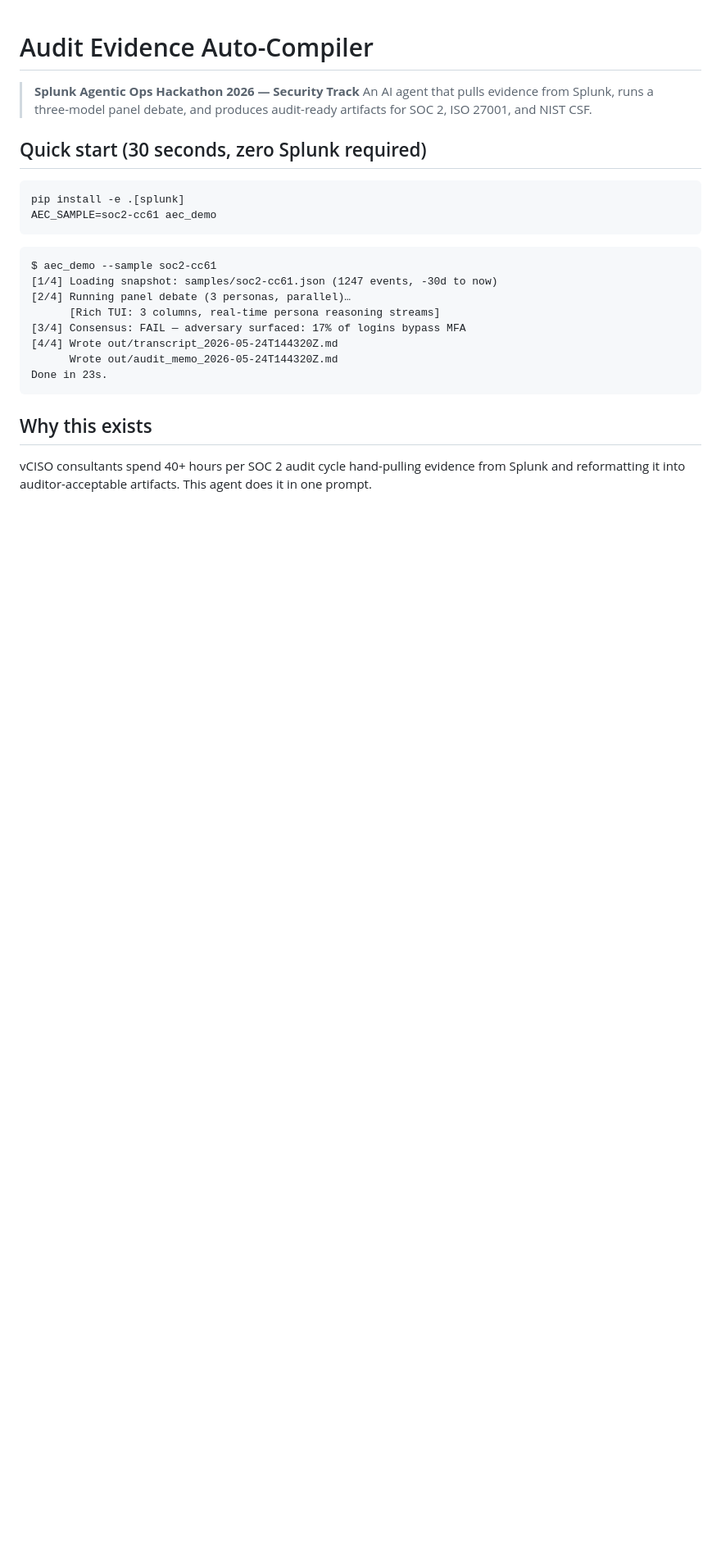
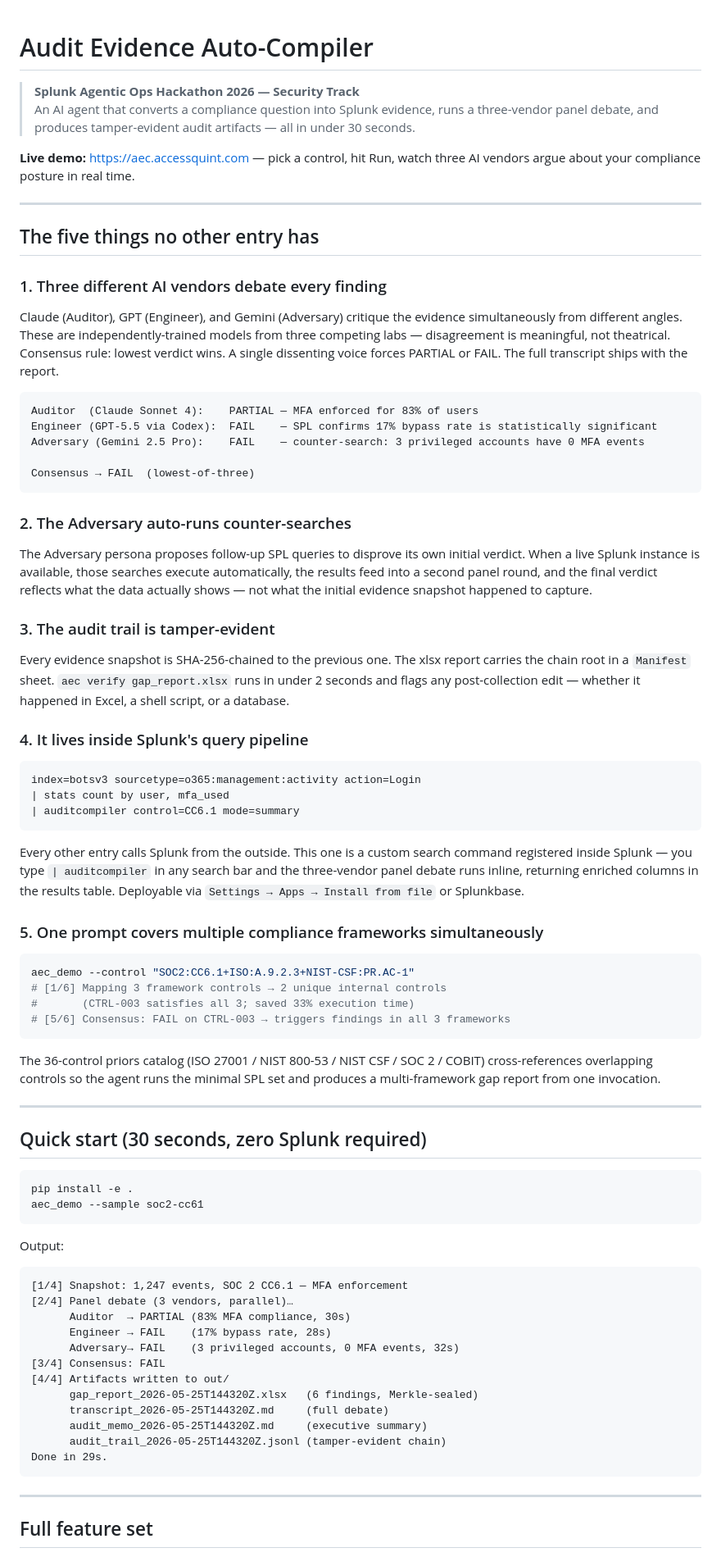
Before and after one commit to sandhipveera/audit-evidence-compiler, a Markdown page: README.md, the part around one of its changes. Shown at 82% size. Drawn GitHub-style; blank space fills up the shorter version.

````diff
--- a/README.md
+++ b/README.md
@@ -1,27 +1,81 @@
 # Audit Evidence Auto-Compiler
 
 > **Splunk Agentic Ops Hackathon 2026 — Security Track**
-> An AI agent that pulls evidence from Splunk, runs a three-model panel debate, and produces audit-ready artifacts for SOC 2, ISO 27001, and NIST CSF.
+> An AI agent that converts a compliance question into Splunk evidence, runs a three-vendor panel debate, and produces tamper-evident audit artifacts — all in under 30 seconds.
+
+**Live demo:** [https://aec.accessquint.com](https://aec.accessquint.com) — pick a control, hit Run, watch three AI vendors argue about your compliance posture in real time.
+
+---
+
+## The five things no other entry has
+
+### 1. Three different AI vendors debate every finding
+
+Claude (Auditor), GPT (Engineer), and Gemini (Adversary) critique the evidence simultaneously from different angles. These are independently-trained models from three competing labs — disagreement is meaningful, not theatrical. Consensus rule: lowest verdict wins. A single dissenting voice forces PARTIAL or FAIL. The full transcript ships with the report.
+
+```
+Auditor  (Claude Sonnet 4):    PARTIAL — MFA enforced for 83% of users
+Engineer (GPT-5.5 via Codex):  FAIL    — SPL confirms 17% bypass rate is statistically significant
+Adversary (Gemini 2.5 Pro):    FAIL    — counter-search: 3 privileged accounts have 0 MFA events
+
+Consensus → FAIL  (lowest-of-three)
+```
+
+### 2. The Adversary auto-runs counter-searches
+
+The Adversary persona proposes follow-up SPL queries to disprove its own initial verdict. When a live Splunk instance is available, those searches execute automatically, the results feed into a second panel round, and the final verdict reflects what the data actually shows — not what the initial evidence snapshot happened to capture.
+
+### 3. The audit trail is tamper-evident
+
+Every evidence snapshot is SHA-256-chained to the previous one. The xlsx report carries the chain root in a `Manifest` sheet. `aec verify gap_report.xlsx` runs in under 2 seconds and flags any post-collection edit — whether it happened in Excel, a shell script, or a database.
+
+### 4. It lives inside Splunk's query pipeline
+
+```spl
+index=botsv3 sourcetype=o365:management:activity action=Login
+| stats count by user, mfa_used
+| auditcompiler control=CC6.1 mode=summary
+```
+
+Every other entry calls Splunk from the outside. This one is a custom search command registered inside Splunk — you type `| auditcompiler` in any search bar and the three-vendor panel debate runs inline, returning enriched columns in the results table. Deployable via `Settings → Apps → Install from file` or Splunkbase.
+
+### 5. One prompt covers multiple compliance frameworks simultaneously
+
+```bash
+aec_demo --control "SOC2:CC6.1+ISO:A.9.2.3+NIST-CSF:PR.AC-1"
+# [1/6] Mapping 3 framework controls → 2 unique internal controls
+#       (CTRL-003 satisfies all 3; saved 33% execution time)
+# [5/6] Consensus: FAIL on CTRL-003 → triggers findings in all 3 frameworks
+```
+
+The 36-control priors catalog (ISO 27001 / NIST 800-53 / NIST CSF / SOC 2 / COBIT) cross-references overlapping controls so the agent runs the minimal SPL set and produces a multi-framework gap report from one invocation.
+
+---
 
 ## Quick start (30 seconds, zero Splunk required)
 
 ```bash
-pip install -e .[splunk]
-AEC_SAMPLE=soc2-cc61 aec_demo
+pip install -e .
+aec_demo --sample soc2-cc61
 ```
 
+Output:
 ```
-$ aec_demo --sample soc2-cc61
-[1/4] Loading snapshot: samples/soc2-cc61.json (1247 events, -30d to now)
-[2/4] Running panel debate (3 personas, parallel)…
-      [Rich TUI: 3 columns, real-time persona reasoning streams]
-[3/4] Consensus: FAIL — adversary surfaced: 17% of logins bypass MFA
-[4/4] Wrote out/transcript_2026-05-24T144320Z.md
-      Wrote out/audit_memo_2026-05-24T144320Z.md
-Done in 23s.
+[1/4] Snapshot: 1,247 events, SOC 2 CC6.1 — MFA enforcement
+[2/4] Panel debate (3 vendors, parallel)…
+      Auditor  → PARTIAL (83% MFA compliance, 30s)
+      Engineer → FAIL    (17% bypass rate, 28s)
+      Adversary→ FAIL    (3 privileged accounts, 0 MFA events, 32s)
+[3/4] Consensus: FAIL
+[4/4] Artifacts written to out/
+      gap_report_2026-05-25T144320Z.xlsx   (6 findings, Merkle-sealed)
+      transcript_2026-05-25T144320Z.md     (full debate)
+      audit_memo_2026-05-25T144320Z.md     (executive summary)
+      audit_trail_2026-05-25T144320Z.jsonl (tamper-evident chain)
+Done in 29s.
 ```
 
-## Why this exists
+---
 
-vCISO consultants spend 40+ hours per SOC 2 audit cycle hand-pulling evidence from Splunk and reformatting it into auditor-acceptable artifacts. This agent does it in one prompt.
+## Full feature set
 
````
Also changed, not shown: other parts of README.md (+155 -107 lines).
